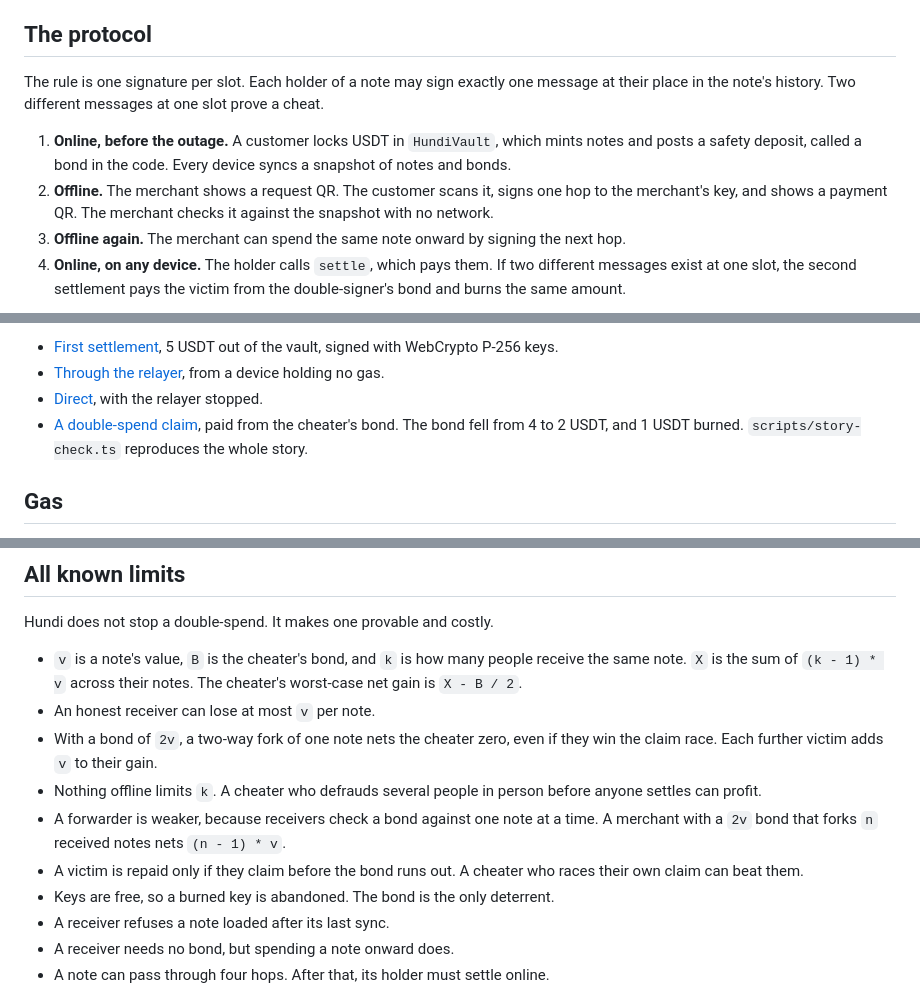
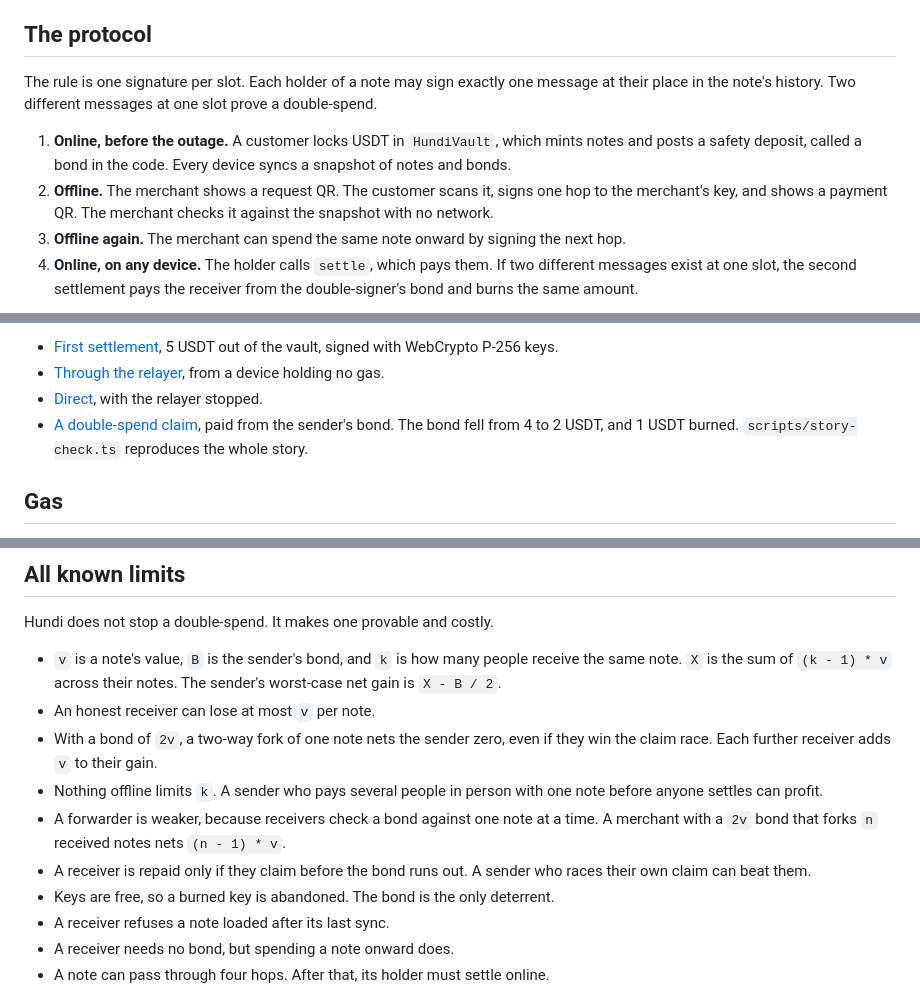
Before and after one commit to ratik21/hundi, a Markdown page: docs/HOW-IT-WORKS.md, 3 parts joined by grey strips. Rendered like a GitHub page.

````diff
--- a/docs/HOW-IT-WORKS.md
+++ b/docs/HOW-IT-WORKS.md
@@ -6,12 +6,12 @@ The app says **Claim** where the contract says `settle`, and shows a USDT balanc
 
 ## The protocol
 
-The rule is one signature per slot. Each holder of a note may sign exactly one message at their place in the note's history. Two different messages at one slot prove a cheat.
+The rule is one signature per slot. Each holder of a note may sign exactly one message at their place in the note's history. Two different messages at one slot prove a double-spend.
 
 1. **Online, before the outage.** A customer locks USDT in `HundiVault`, which mints notes and posts a safety deposit, called a bond in the code. Every device syncs a snapshot of notes and bonds.
 2. **Offline.** The merchant shows a request QR. The customer scans it, signs one hop to the merchant's key, and shows a payment QR. The merchant checks it against the snapshot with no network.
 3. **Offline again.** The merchant can spend the same note onward by signing the next hop.
-4. **Online, on any device.** The holder calls `settle`, which pays them. If two different messages exist at one slot, the second settlement pays the victim from the double-signer's bond and burns the same amount.
+4. **Online, on any device.** The holder calls `settle`, which pays them. If two different messages exist at one slot, the second settlement pays the receiver from the double-signer's bond and burns the same amount.
 
 ```mermaid
 flowchart LR
@@ -27,7 +27,7 @@ Real settlements on chain 1874:
 - [First settlement](https://explorer.testnet.whitechain.io/tx/0x4fa116315edde176eb4c8d5e0a39998f21e8791afb5bb9b2958ba3412e74ebab), 5 USDT out of the vault, signed with WebCrypto P-256 keys.
 - [Through the relayer](https://explorer.testnet.whitechain.io/tx/0x6724decba19824a653c94e8557e3d106fcc4fdf94f18ed9667825cb0c257ac66), from a device holding no gas.
 - [Direct](https://explorer.testnet.whitechain.io/tx/0xaee94522ed28b70cb12c74c9e83c9bb1fac84a3bcd83fa2c63b28ebccfbcbca8), with the relayer stopped.
-- [A double-spend claim](https://explorer.testnet.whitechain.io/tx/0xc2d1f8fd58de4703724456dbeeae6fb27e0166e7a8974a8d905ce4585a9c8ec7), paid from the cheater's bond. The bond fell from 4 to 2 USDT, and 1 USDT burned. `scripts/story-check.ts` reproduces the whole story.
+- [A double-spend claim](https://explorer.testnet.whitechain.io/tx/0xc2d1f8fd58de4703724456dbeeae6fb27e0166e7a8974a8d905ce4585a9c8ec7), paid from the sender's bond. The bond fell from 4 to 2 USDT, and 1 USDT burned. `scripts/story-check.ts` reproduces the whole story.
 
 ## Gas
 
@@ -106,12 +106,12 @@ Censorship resistance is the lead property. Offline payments need no server at a
 
 Hundi does not stop a double-spend. It makes one provable and costly.
 
-- `v` is a note's value, `B` is the cheater's bond, and `k` is how many people receive the same note. `X` is the sum of `(k - 1) * v` across their notes. The cheater's worst-case net gain is `X - B / 2`.
+- `v` is a note's value, `B` is the sender's bond, and `k` is how many people receive the same note. `X` is the sum of `(k - 1) * v` across their notes. The sender's worst-case net gain is `X - B / 2`.
 - An honest receiver can lose at most `v` per note.
-- With a bond of `2v`, a two-way fork of one note nets the cheater zero, even if they win the claim race. Each further victim adds `v` to their gain.
-- Nothing offline limits `k`. A cheater who defrauds several people in person before anyone settles can profit.
+- With a bond of `2v`, a two-way fork of one note nets the sender zero, even if they win the claim race. Each further receiver adds `v` to their gain.
+- Nothing offline limits `k`. A sender who pays several people in person with one note before anyone settles can profit.
 - A forwarder is weaker, because receivers check a bond against one note at a time. A merchant with a `2v` bond that forks `n` received notes nets `(n - 1) * v`.
-- A victim is repaid only if they claim before the bond runs out. A cheater who races their own claim can beat them.
+- A receiver is repaid only if they claim before the bond runs out. A sender who races their own claim can beat them.
 - Keys are free, so a burned key is abandoned. The bond is the only deterrent.
 - A receiver refuses a note loaded after its last sync.
 - A receiver needs no bond, but spending a note onward does.
````
Also changed, not shown: other parts of docs/HOW-IT-WORKS.md (+1 -1 lines), DECISIONS.md (+3 -3 lines), README.md (+4 -4 lines), docs/assets/how-it-works.png, 1 other file.
